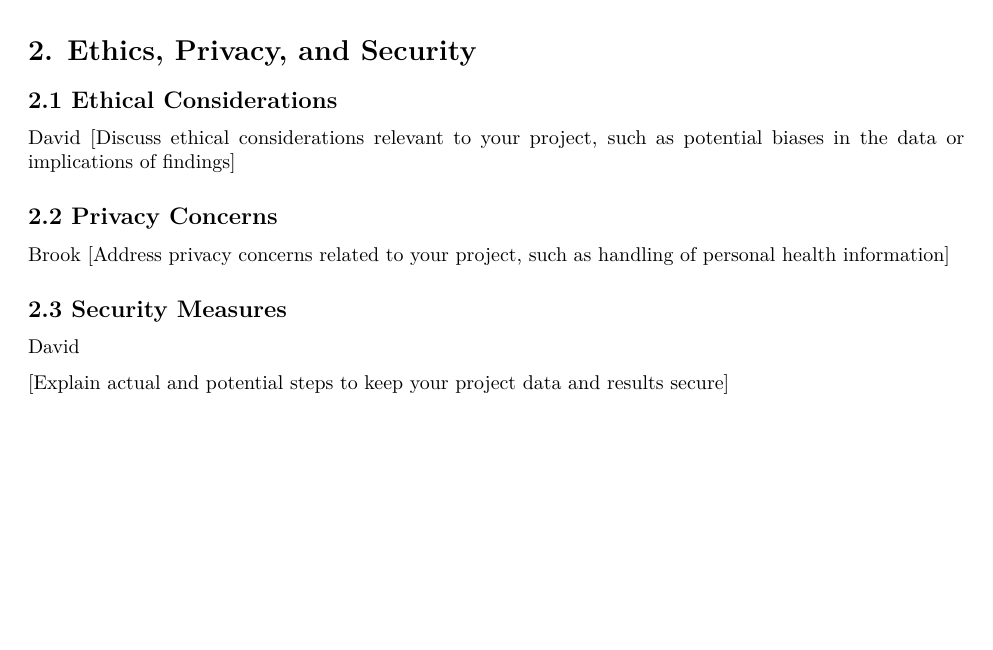
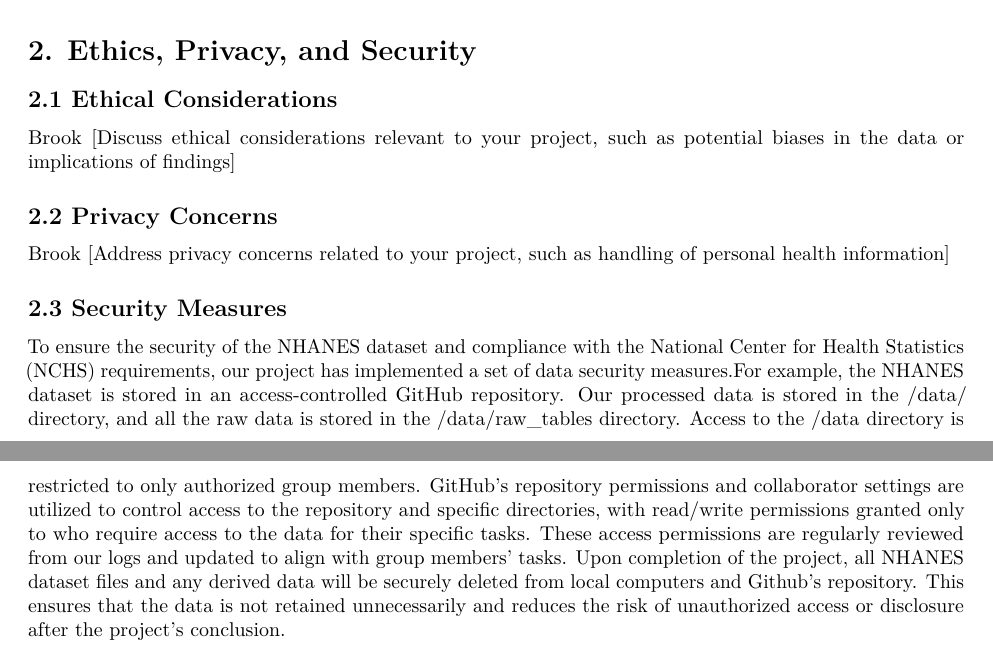
Before and after one commit to dvnguyen02/DATA301-Project, an R Markdown document (results/reports/Report.Rmd): part of page 4 of 13 before the commit and two parts of pages 4 and 5 of 14 after it, the two joined at a grey line, cut so that both start at the same text, the shorter picture padded with empty space. Rendered offline with R 4.5, knitr and Pandoc, then LaTeX, with nearby package versions; some code elsewhere in the file could not run offline.

Commit message:
add security measures protocols

```diff
--- a/results/reports/Report.Rmd
+++ b/results/reports/Report.Rmd
@@ -102,7 +102,7 @@ All instances with missing values, recorded "Refused", or "Don't know" for the t
 
 ## 2.1 Ethical Considerations
 
-David
+Brook
 [Discuss ethical considerations relevant to your project, such as potential biases in the data or implications of findings]
 
 ## 2.2 Privacy Concerns
@@ -112,10 +112,7 @@ Brook
 
 ## 2.3 Security Measures
 
-David
-
-[Explain actual and potential steps to keep your project data and results secure]
-
+To ensure the security of the NHANES dataset and compliance with the National Center for Health Statistics (NCHS) requirements, our project has implemented a set of data security measures.For example, the NHANES dataset is stored in an access-controlled GitHub repository. Our processed data is stored in the /data/ directory, and all the raw data is stored in the /data/raw_tables directory. Access to the /data directory is restricted to only authorized group members. GitHub's repository permissions and collaborator settings are utilized to control access to the repository and specific directories, with read/write permissions granted only to who require access to the data for their specific tasks. These access permissions are regularly reviewed from our logs and updated to align with group members' tasks. Upon completion of the project, all NHANES dataset files and any derived data will be securely deleted from local computers and Github's repository. This ensures that the data is not retained unnecessarily and reduces the risk of unauthorized access or disclosure after the project's conclusion.
 
 # 3. Exploratory Data Analysis
 
```
Also changed, not shown: results/reports/Report.Rmd (8 more changed lines).
